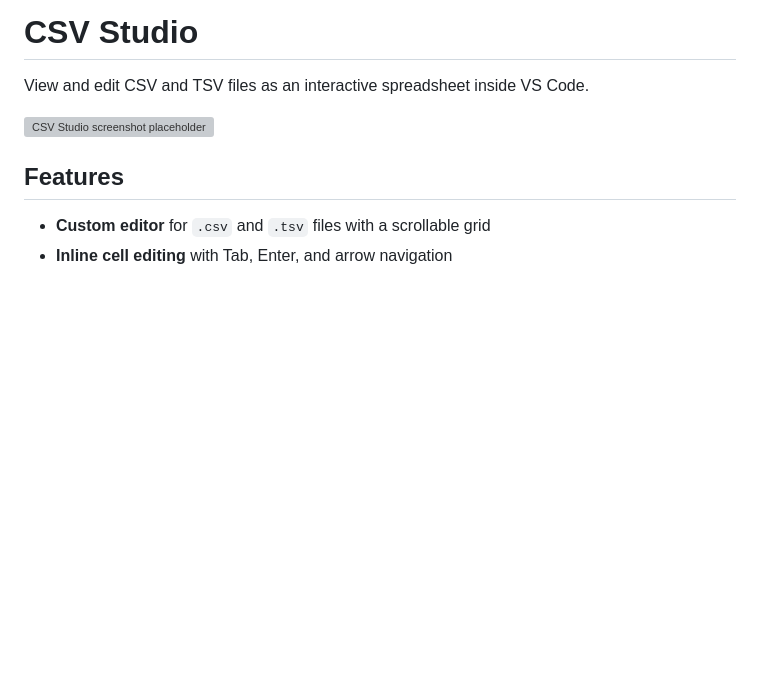
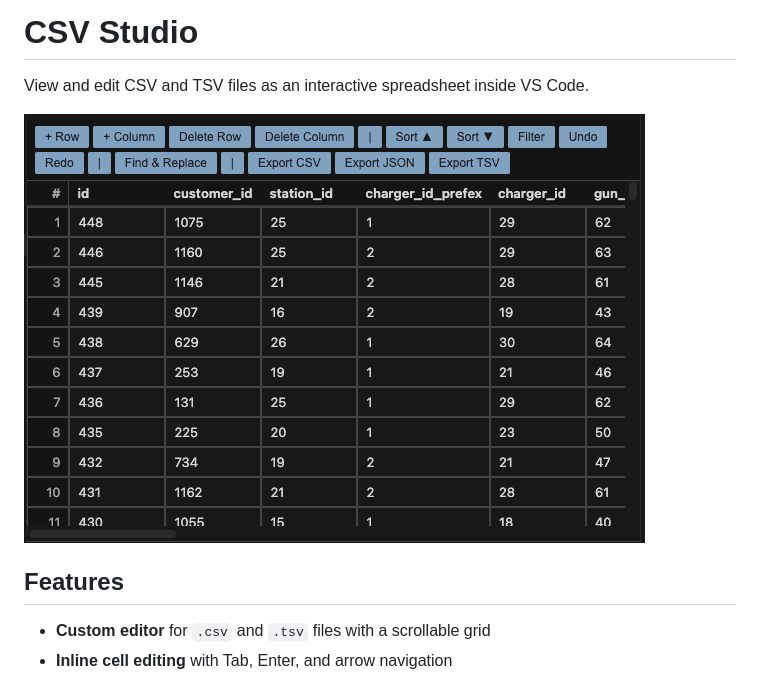
Before and after one commit to michaelsam94/csvstuidoext, a Markdown page: README.md, the part around the change. Rendered like a GitHub page; pictures changed too: docs/screenshot.png (added); blank space fills up the shorter version; grey boxes are pictures that could not be loaded.

Commit message:
Add README screenshot of CSV Studio grid UI

```diff
--- a/README.md
+++ b/README.md
@@ -2,7 +2,7 @@
 
 View and edit CSV and TSV files as an interactive spreadsheet inside VS Code.
 
-![CSV Studio screenshot placeholder](https://via.placeholder.com/800x450?text=CSV+Studio+Screenshot)
+![CSV Studio spreadsheet editor in VS Code](docs/screenshot.png)
 
 ## Features
 
```
